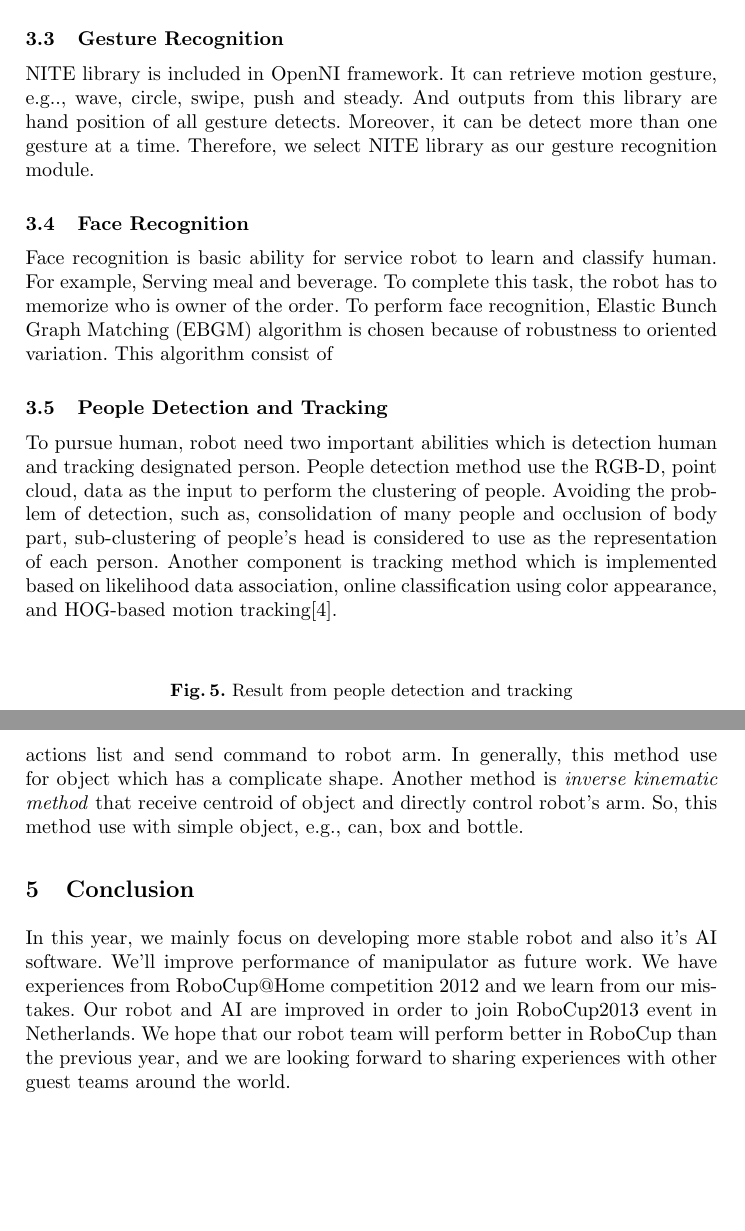
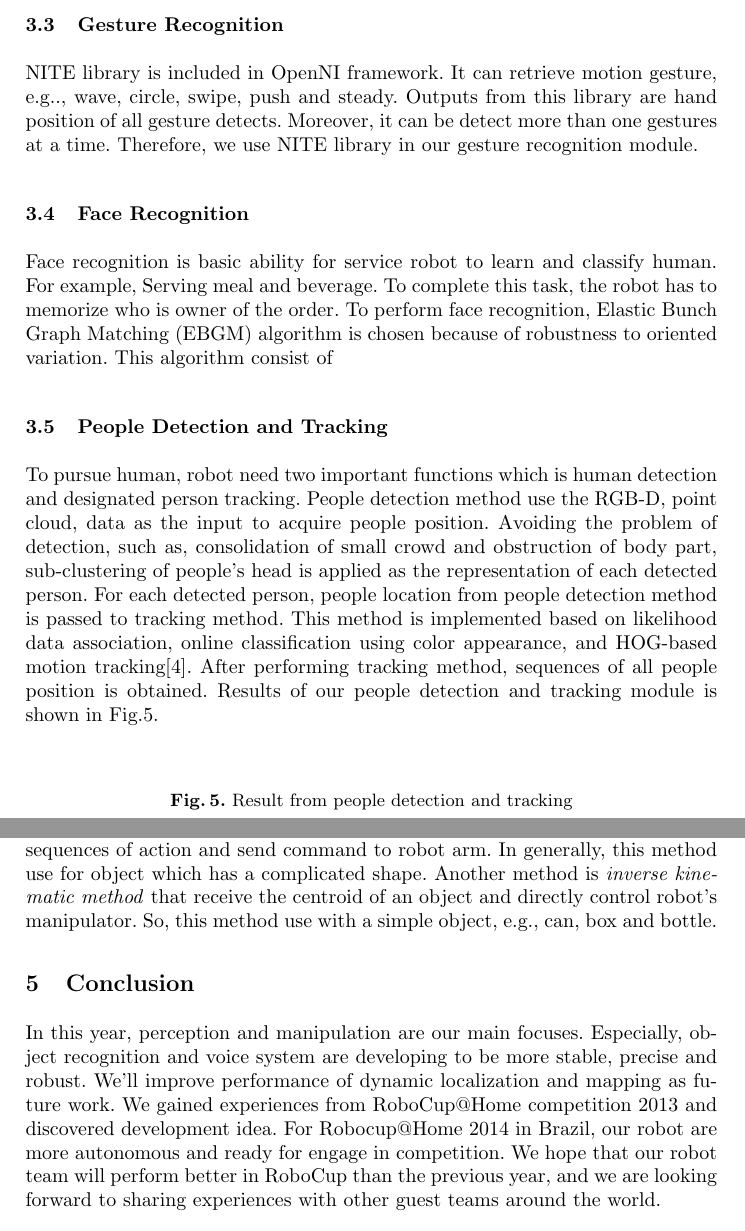
Before and after one commit to skuba-athome/TDP, a LaTeX thesis (TDP-draft/Latex/tdp-draft.tex): two parts of pages 4 and 6 of 6, joined at a grey line, cut so that both start at the same text, the shorter picture padded with empty space. Compiled offline with pdfLaTeX.

Commit message:
Modify Conclusion section

```diff
--- a/TDP-draft/Latex/tdp-draft.tex
+++ b/TDP-draft/Latex/tdp-draft.tex
@@ -108,7 +108,7 @@ The performance of this approach gains us the higher efficiency of both localiza
 
 \subsection{Gesture Recognition}
 
-NITE library is included in OpenNI framework. It can retrieve motion gesture, e.g.., wave, circle, swipe, push and steady. And outputs from this library are hand position of all gesture detects. Moreover, it can be detect more than one gesture at a time. Therefore, we select NITE library as our gesture recognition module.
+NITE library is included in OpenNI framework. It can retrieve motion gesture, e.g.., wave, circle, swipe, push and steady. Outputs from this library are hand position of all gesture detects. Moreover, it can be detect more than one gestures at a time. Therefore, we use NITE library in our gesture recognition module.
 
 \subsection{Face Recognition}
 
@@ -116,7 +116,7 @@ Face recognition is basic ability for service robot to learn and classify human.
 
 \subsection{People Detection and Tracking}
 
-To pursue human, robot need two important abilities which is detection human and tracking designated person. People detection method use the RGB-D, point cloud, data as the input to perform the clustering of people. Avoiding the problem of detection, such as, consolidation of many people and occlusion of body part, sub-clustering of people's head is considered to use as the representation of each person. Another component is tracking method which is implemented based on likelihood data association, online classification using color appearance, and HOG-based motion tracking\cite{pp_detect}.
+To pursue human, robot need two important functions which is human detection and designated person tracking. People detection method use the RGB-D, point cloud, data as the input to acquire people position. Avoiding the problem of detection, such as, consolidation of small crowd and obstruction of body part, sub-clustering of people's head is applied as the representation of each detected person. For each detected person, people location from people detection method is passed to tracking method. This method is implemented based on likelihood data association, online classification using color appearance, and HOG-based motion tracking\cite{pp_detect}. After performing tracking method, sequences of all people position is obtained. Results of our people detection and tracking module is shown in Fig.\ref{fig:people_detection}.
 
 \begin{figure}
 \centering
@@ -150,11 +150,11 @@ Object Avoidance
 
 \subsection{Manipulation Module}
 
-For the manipulation system, two distinct methods are developed for serving different situation. First, \textit{grasping action method} is the method that classify object by shape of the object. And it selects gesture movement from predefine actions list and send command to robot arm. In generally, this method use for object which has a complicate shape. Another method is \textit{inverse kinematic method} that receive centroid of object and directly control robot's arm. So, this method use with simple object, e.g., can, box and bottle.
+For the manipulation system, two distinct methods are developed for serving various situation. First, \textit{grasping action method} is the method that classify by shape of particular object. And it selects appropriate movement from predefine sequences of action and send command to robot arm. In generally, this method use for object which has a complicated shape. Another method is \textit{inverse kinematic method} that receive the centroid of an object and directly control robot's manipulator. So, this method use with a simple object, e.g., can, box and bottle.
 
 \section{Conclusion}
 
-In this year, we mainly focus on developing more stable robot and also it's AI software. We'll improve performance of manipulator as future work. We have experiences from RoboCup@Home competition 2012 and we learn from our mistakes. Our robot and AI are improved in order to join RoboCup2013 event in Netherlands. We hope that our robot team will perform better in RoboCup than the previous year, and we are looking forward to sharing experiences with other guest teams around the world.
+In this year, perception and manipulation are our main focuses. Especially, object recognition and voice system are developing to be more stable, precise and robust. We'll improve performance of dynamic localization and mapping as future work. We gained experiences from RoboCup@Home competition 2013 and discovered development idea. For Robocup@Home 2014 in Brazil, our robot are more autonomous and ready for engage in competition. We hope that our robot team will perform better in RoboCup than the previous year, and we are looking forward to sharing experiences with other guest teams around the world.
 
 \begin{thebibliography}{4}
 
```
Also changed, not shown: TDP-draft/Latex/tdp-draft.tex (8 more changed lines).
